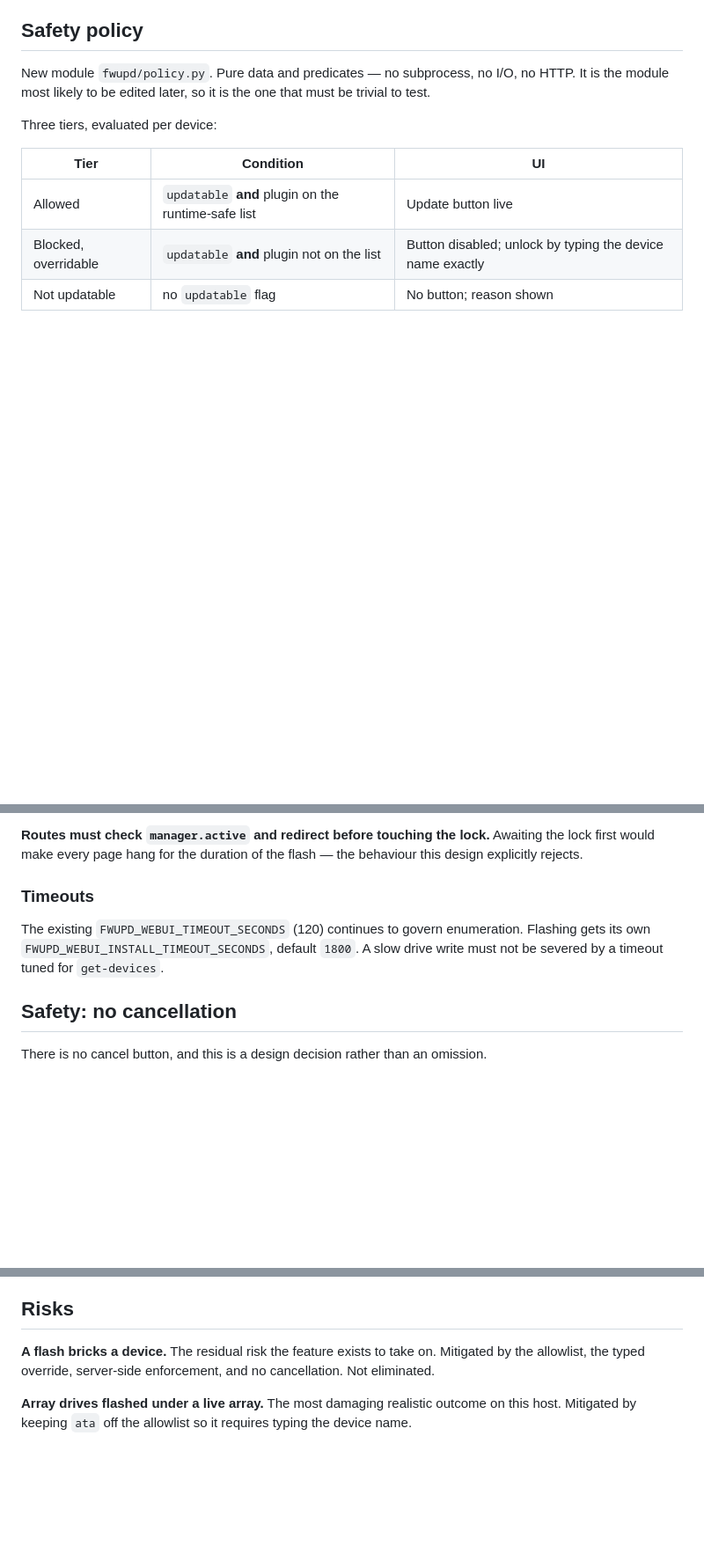
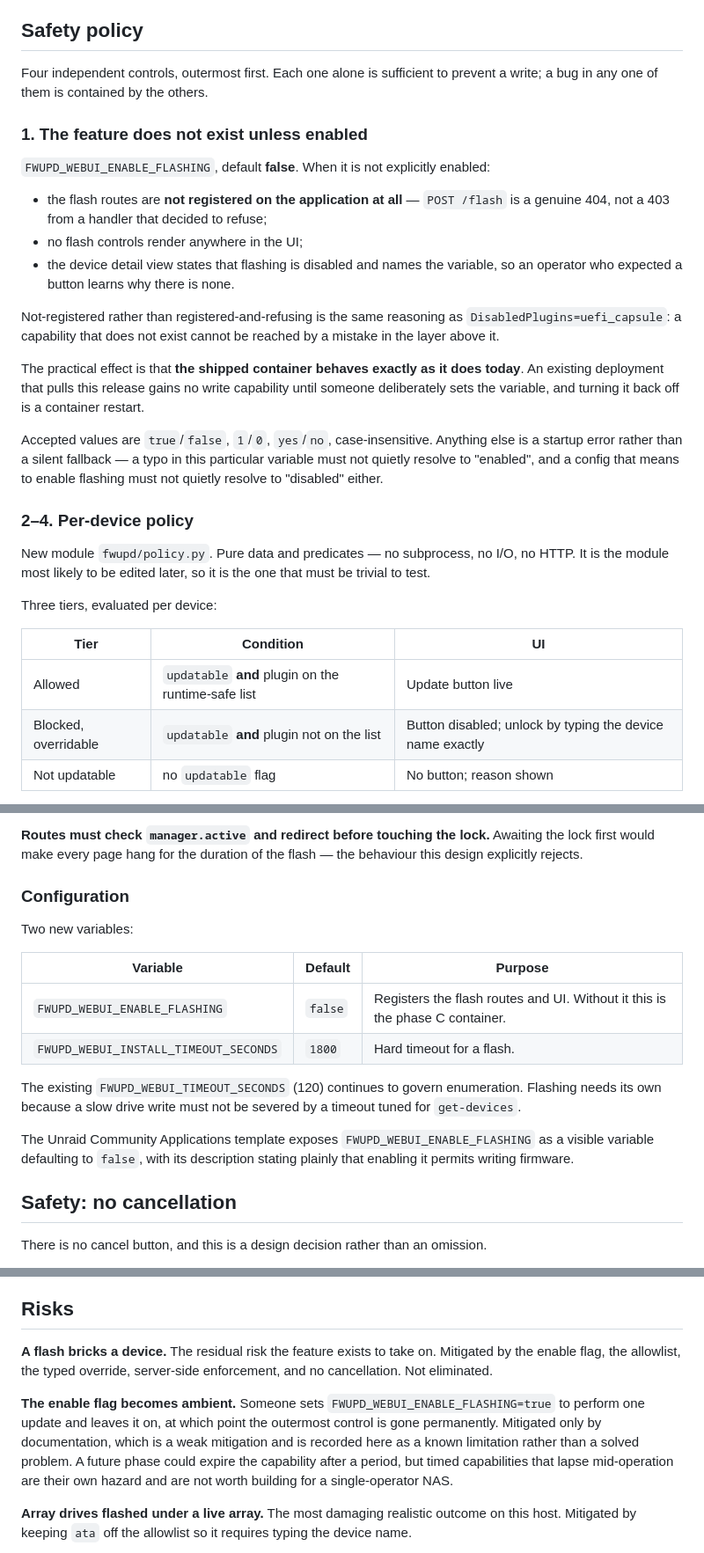
Before and after one commit to yuzi-co/fwupd-webui, a Markdown page: docs/specs/2026-08-12-fwupd-webui-phase-a-design.md, 3 parts joined by grey strips. Shown at 88% size. GitHub-like rendering; blank space fills up the shorter version.

Commit message:
docs: gate flashing behind an explicit enable flag
FWUPD_WEBUI_ENABLE_FLASHING, default false, becomes the outermost of four
independent safety controls. When unset the flash routes are not
registered on the application at all, so POST /flash is a real 404 rather
than a handler that decided to refuse -- same reasoning as disabling the
uefi_capsule plugin outright.

The practical effect is that the shipped container keeps behaving exactly
as it does today. An existing deployment gains no write capability until
someone deliberately opts in, and opting back out is a restart.

Also records the obvious weakness: nothing stops the flag being left on
after a single update, and documentation is a weak mitigation for that.

```diff
--- a/docs/specs/2026-08-12-fwupd-webui-phase-a-design.md
+++ b/docs/specs/2026-08-12-fwupd-webui-phase-a-design.md
@@ -70,6 +70,34 @@ caught it. The comment is wrong and must be fixed as part of this work.
 
 ## Safety policy
 
+Four independent controls, outermost first. Each one alone is sufficient to prevent a write; a bug
+in any one of them is contained by the others.
+
+### 1. The feature does not exist unless enabled
+
+`FWUPD_WEBUI_ENABLE_FLASHING`, default **false**. When it is not explicitly enabled:
+
+- the flash routes are **not registered on the application at all** — `POST /flash` is a genuine
+  404, not a 403 from a handler that decided to refuse;
+- no flash controls render anywhere in the UI;
+- the device detail view states that flashing is disabled and names the variable, so an operator
+  who expected a button learns why there is none.
+
+Not-registered rather than registered-and-refusing is the same reasoning as
+`DisabledPlugins=uefi_capsule`: a capability that does not exist cannot be reached by a mistake in
+the layer above it.
+
+The practical effect is that **the shipped container behaves exactly as it does today**. An existing
+deployment that pulls this release gains no write capability until someone deliberately sets the
+variable, and turning it back off is a container restart.
+
+Accepted values are `true`/`false`, `1`/`0`, `yes`/`no`, case-insensitive. Anything else is a
+startup error rather than a silent fallback — a typo in this particular variable must not quietly
+resolve to "enabled", and a config that means to enable flashing must not quietly resolve to
+"disabled" either.
+
+### 2–4. Per-device policy
+
 New module `fwupd/policy.py`. Pure data and predicates — no subprocess, no I/O, no HTTP. It is the
 module most likely to be edited later, so it is the one that must be trivial to test.
 
@@ -148,11 +180,21 @@ the hardware concurrently.
 first would make every page hang for the duration of the flash — the behaviour this design
 explicitly rejects.
 
-### Timeouts
+### Configuration
 
-The existing `FWUPD_WEBUI_TIMEOUT_SECONDS` (120) continues to govern enumeration. Flashing gets its
-own `FWUPD_WEBUI_INSTALL_TIMEOUT_SECONDS`, default `1800`. A slow drive write must not be severed by
-a timeout tuned for `get-devices`.
+Two new variables:
+
+| Variable | Default | Purpose |
+| --- | --- | --- |
+| `FWUPD_WEBUI_ENABLE_FLASHING` | `false` | Registers the flash routes and UI. Without it this is the phase C container. |
+| `FWUPD_WEBUI_INSTALL_TIMEOUT_SECONDS` | `1800` | Hard timeout for a flash. |
+
+The existing `FWUPD_WEBUI_TIMEOUT_SECONDS` (120) continues to govern enumeration. Flashing needs its
+own because a slow drive write must not be severed by a timeout tuned for `get-devices`.
+
+The Unraid Community Applications template exposes `FWUPD_WEBUI_ENABLE_FLASHING` as a visible
+variable defaulting to `false`, with its description stating plainly that enabling it permits
+writing firmware.
 
 ## Safety: no cancellation
 
@@ -211,7 +253,14 @@ Ordered as the implementation plan will build it:
 ## Risks
 
 **A flash bricks a device.** The residual risk the feature exists to take on. Mitigated by the
-allowlist, the typed override, server-side enforcement, and no cancellation. Not eliminated.
+enable flag, the allowlist, the typed override, server-side enforcement, and no cancellation. Not
+eliminated.
+
+**The enable flag becomes ambient.** Someone sets `FWUPD_WEBUI_ENABLE_FLASHING=true` to perform one
+update and leaves it on, at which point the outermost control is gone permanently. Mitigated only by
+documentation, which is a weak mitigation and is recorded here as a known limitation rather than a
+solved problem. A future phase could expire the capability after a period, but timed capabilities
+that lapse mid-operation are their own hazard and are not worth building for a single-operator NAS.
 
 **Array drives flashed under a live array.** The most damaging realistic outcome on this host.
 Mitigated by keeping `ata` off the allowlist so it requires typing the device name.
```
Also changed, not shown: other parts of docs/specs/2026-08-12-fwupd-webui-phase-a-design.md (+5 -1 lines).
